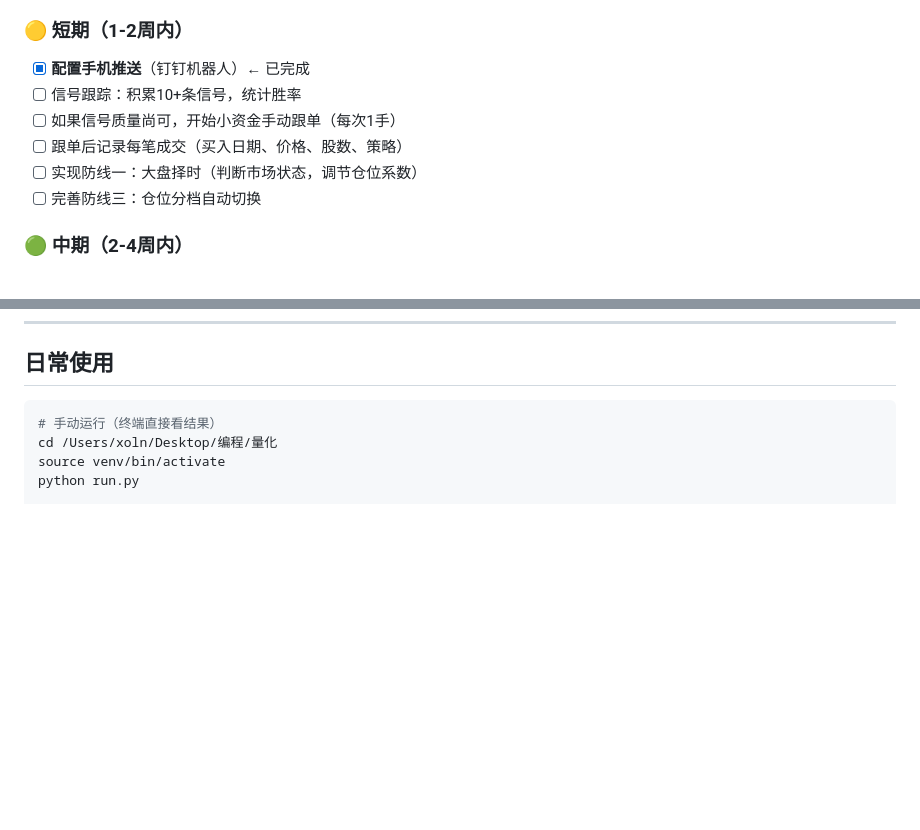
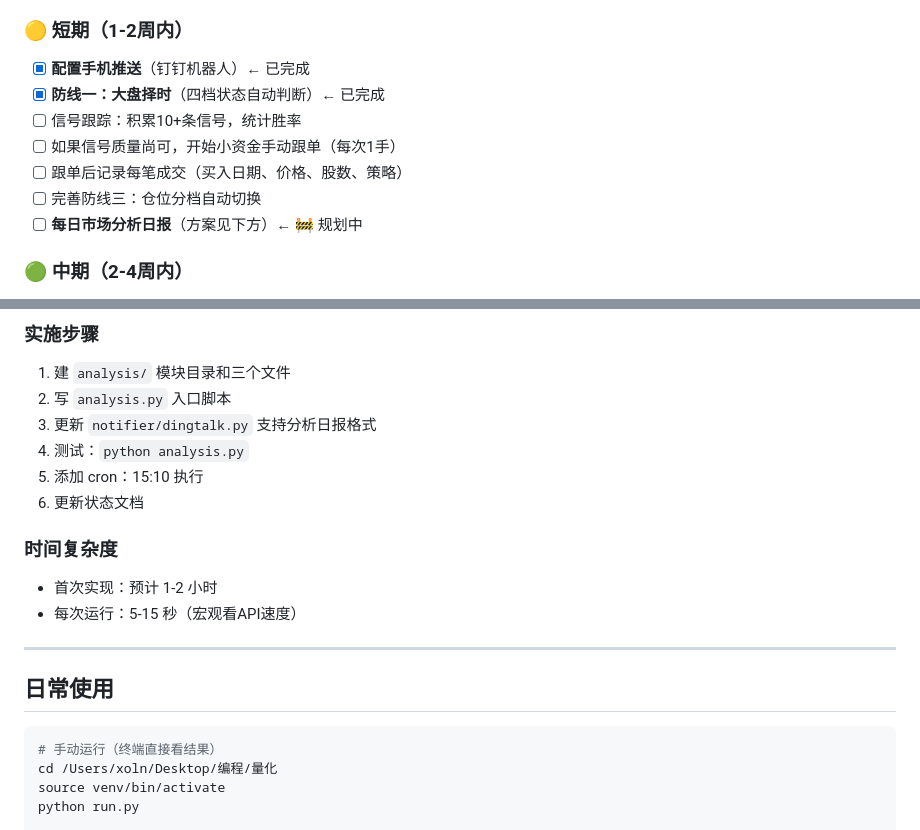
Before and after one commit to ws20061024sd-ai/Liang-Hua, a Markdown page: docs/项目状态与待办.md, 2 parts joined by grey strips. Drawn GitHub-style; blank space fills up the shorter version.

````diff
--- a/docs/项目状态与待办.md
+++ b/docs/项目状态与待办.md
@@ -210,11 +210,12 @@ A: iPhone
 ### 🟡 短期（1-2周内）
 
 - [x] **配置手机推送**（钉钉机器人）← 已完成
+- [x] **防线一：大盘择时**（四档状态自动判断）← 已完成
 - [ ] 信号跟踪：积累10+条信号，统计胜率
 - [ ] 如果信号质量尚可，开始小资金手动跟单（每次1手）
 - [ ] 跟单后记录每笔成交（买入日期、价格、股数、策略）
-- [ ] 实现防线一：大盘择时（判断市场状态，调节仓位系数）
 - [ ] 完善防线三：仓位分档自动切换
+- [ ] **每日市场分析日报**（方案见下方）← 🚧 规划中
 
 ### 🟢 中期（2-4周内）
 
@@ -262,3 +429,19 @@ A: iPhone
+### 实施步骤
+
+1. 建 `analysis/` 模块目录和三个文件
+2. 写 `analysis.py` 入口脚本
+3. 更新 `notifier/dingtalk.py` 支持分析日报格式
+4. 测试：`python analysis.py`
+5. 添加 cron：15:10 执行
+6. 更新状态文档
+
+### 时间复杂度
+
+- 首次实现：预计 1-2 小时
+- 每次运行：5-15 秒（宏观看API速度）
+
+---
+
 ## 日常使用
 
 ```bash
````
Also changed, not shown: other parts of docs/项目状态与待办.md (+166 -0 lines).
